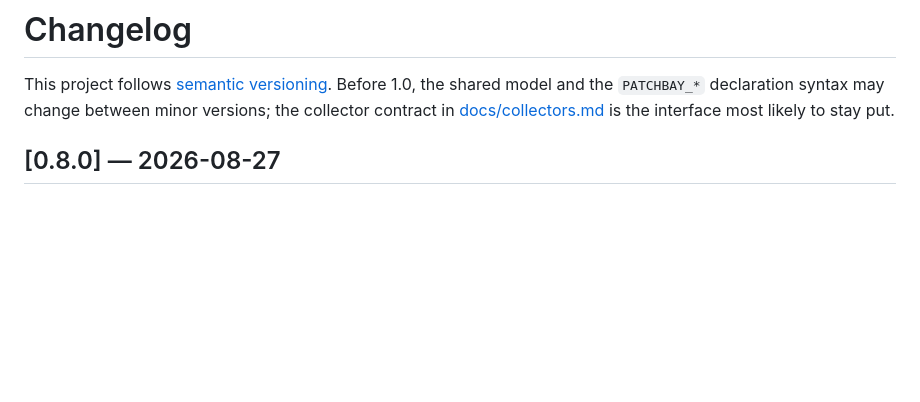
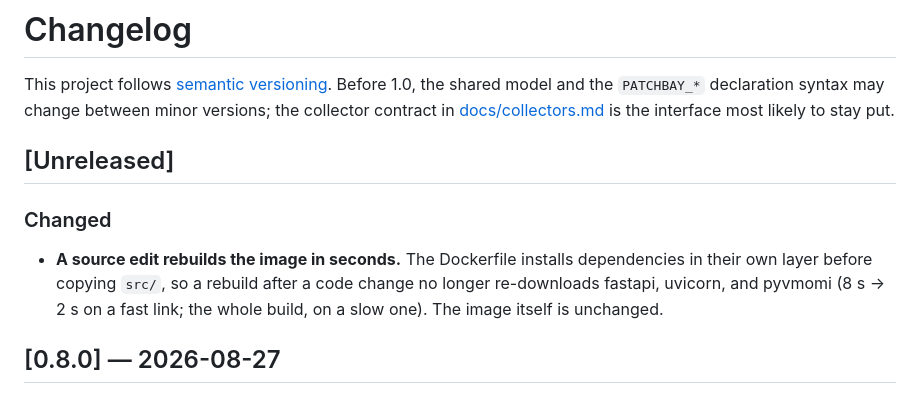
Before and after one commit to dsmorgan/patchbay, a Markdown page: CHANGELOG.md, the part around the change. Rendered like a GitHub page; blank space fills up the shorter version.

Commit message:
Changelog: the dependency layer
Co-Authored-By: Claude Fable 5 <noreply@anthropic.com>

```diff
--- a/CHANGELOG.md
+++ b/CHANGELOG.md
@@ -5,6 +5,16 @@ the shared model and the `PATCHBAY_*` declaration syntax may change between
 minor versions; the collector contract in
 [docs/collectors.md](docs/collectors.md) is the interface most likely to stay
 put.
+
+## [Unreleased]
+
+### Changed
+
+- **A source edit rebuilds the image in seconds.** The Dockerfile installs
+  dependencies in their own layer before copying `src/`, so a rebuild after
+  a code change no longer re-downloads fastapi, uvicorn, and pyvmomi
+  (8 s → 2 s on a fast link; the whole build, on a slow one). The image
+  itself is unchanged.
 
 ## [0.8.0] — 2026-08-27
 
```
